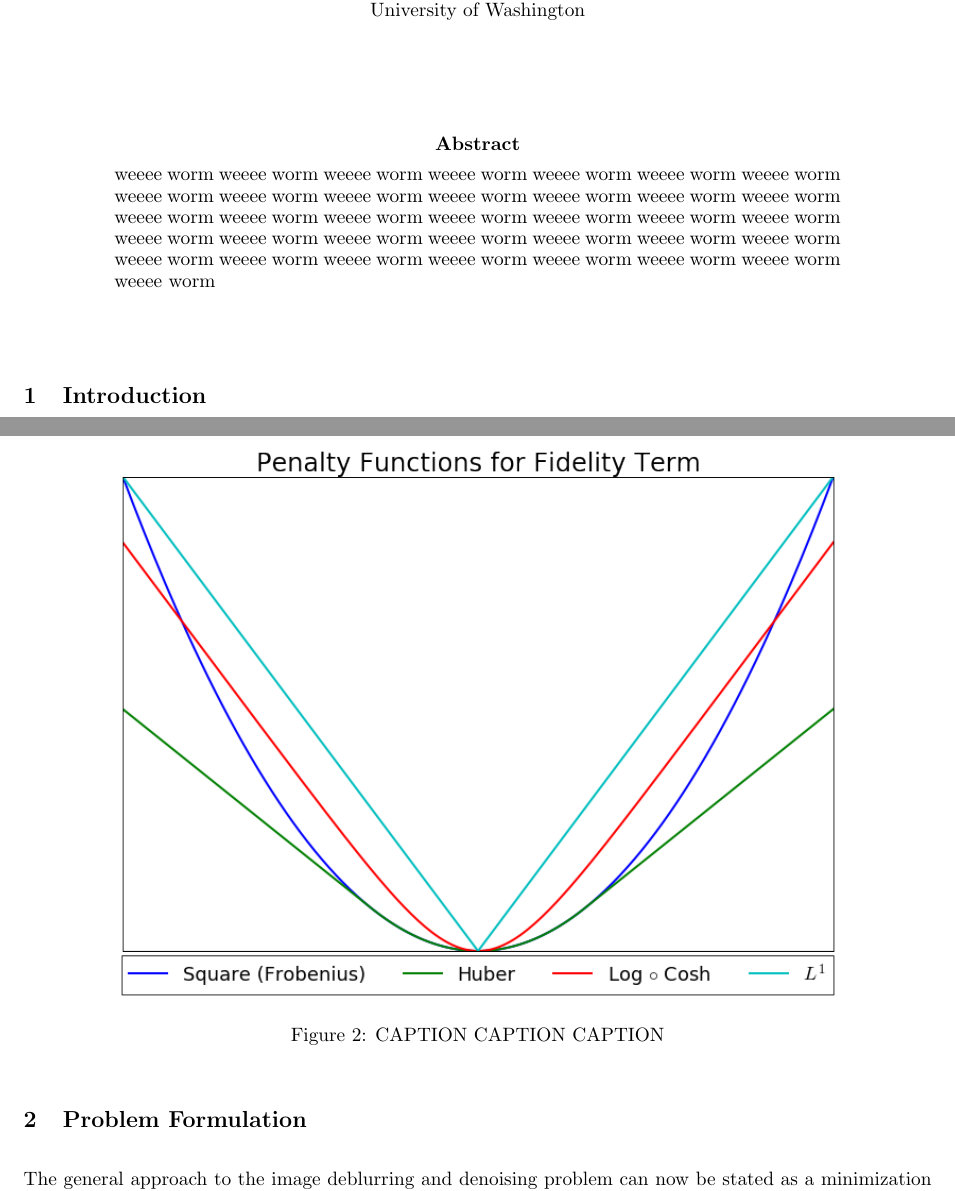
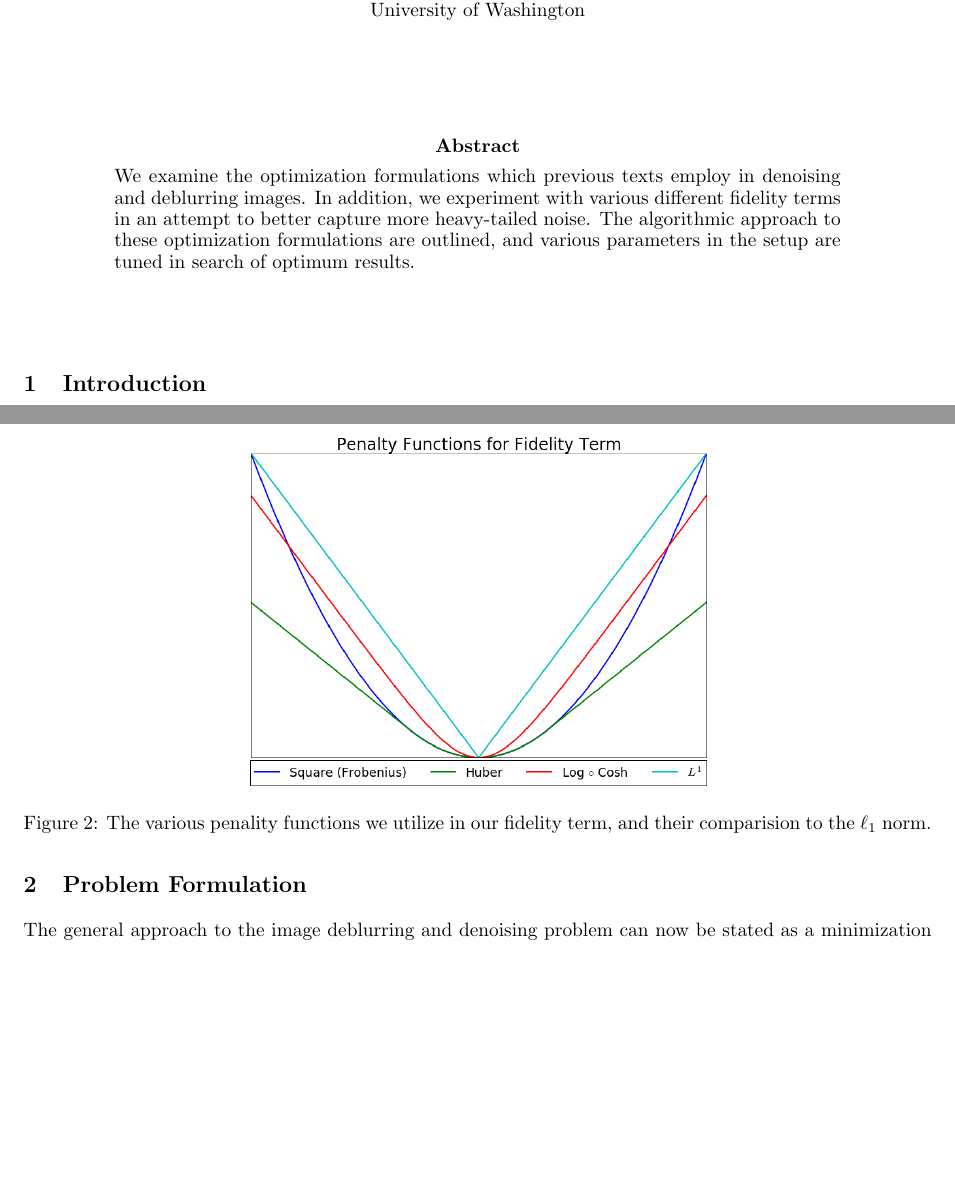
Before and after one commit to rpm4real/de_noise-blur, a LaTeX document (report/report.tex): two parts of pages 1 and 3 of 13, joined at a grey line, cut so that both start at the same text, the shorter picture padded with empty space. Compiled offline with pdfLaTeX.

Commit message:
abstract draft and editing

```diff
--- a/report/report.tex
+++ b/report/report.tex
@@ -43,7 +43,7 @@ University of Washington\\
 \begin{center}
 \textbf{Abstract}
 \end{center}
-weeee worm weeee worm weeee worm weeee worm weeee worm weeee worm weeee worm weeee worm weeee worm weeee worm weeee worm weeee worm weeee worm weeee worm weeee worm weeee worm weeee worm weeee worm weeee worm weeee worm weeee worm weeee worm weeee worm weeee worm weeee worm weeee worm weeee worm weeee worm weeee worm weeee worm weeee worm weeee worm weeee worm weeee worm weeee worm weeee worm
+We examine the optimization formulations which previous texts employ in denoising and deblurring images. In addition, we experiment with various different fidelity terms in an attempt to better capture more heavy-tailed noise. The algorithmic approach to these optimization formulations are outlined, and various parameters in the setup are tuned in search of optimum results.
 \end{minipage}
 \end{center}
 
@@ -89,8 +89,8 @@ SOMETHING ABOUT WHY WE WOULD CONSIDER LOG COSH? ADVANTAGES? APPROACHES L1 FOR LA
 
 \begin{figure}[H]
 \centering
-\includegraphics[width=0.8\textwidth]{../figures/penalty_functions.png}
-\caption{CAPTION CAPTION CAPTION}
+\includegraphics[scale=.35]{../figures/penalty_functions.png}
+\caption{The various penality functions we utilize in our fidelity term, and their comparision to the $\ell_1$ norm.}
 \end{figure}
 
 % Problem Formulation
```
Also changed, not shown: report/report.bbl, report/report.pdf, report/report.tex (4 more changed lines).
